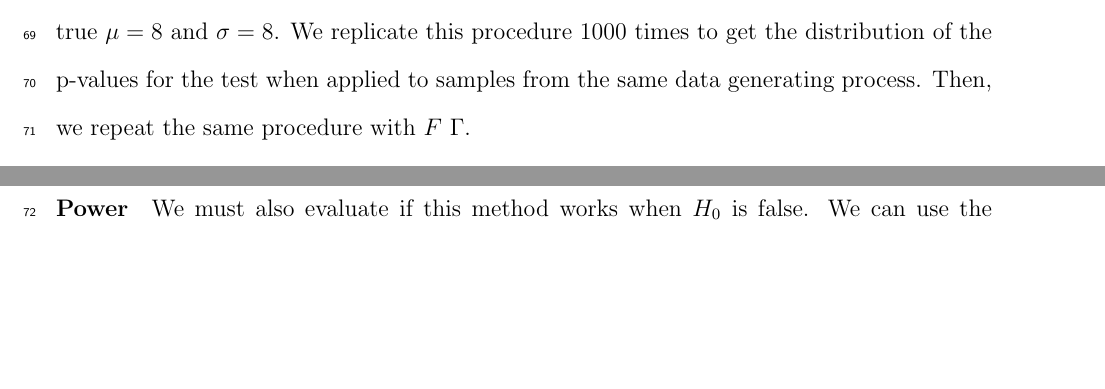
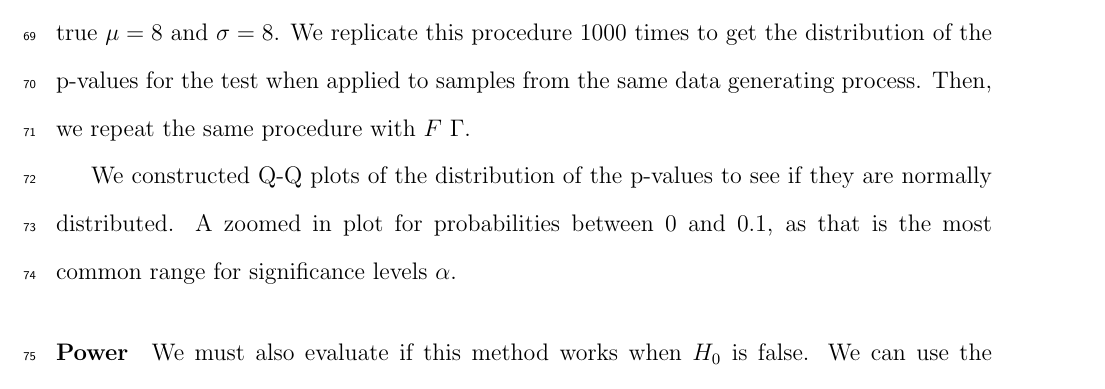
Before and after one commit to statds/course-paper-or-presentation-mathewchandy03, a LaTeX paper (manuscript/manuscript.tex): two parts of pages 4 and 5 of 6 before the commit and part of page 4 of 7 after it, the two joined at a grey line, cut so that both start at the same text, the shorter picture padded with empty space. Compiled offline with pdfLaTeX.

Commit message:
Wrote a little bit about the figures

```diff
--- a/manuscript/manuscript.tex
+++ b/manuscript/manuscript.tex
@@ -242,6 +242,10 @@ We replicate this procedure 1000 times to get the distribution of the p-values
 for the test when applied to samples from the same data generating process.
 Then, we repeat the same procedure with $F ~ \Gamma$.
 
+We constructed Q-Q plots of the distribution of the p-values to see if they are
+normally distributed. A zoomed in plot for probabilities between 0 and 0.1, as
+that is the most common range for significance levels $\alpha$.
+
 \begin{figure}[tbp]
   \centering
   \includegraphics[width=\textwidth]{figures/sim_800_normal_-0.4_0}
```
